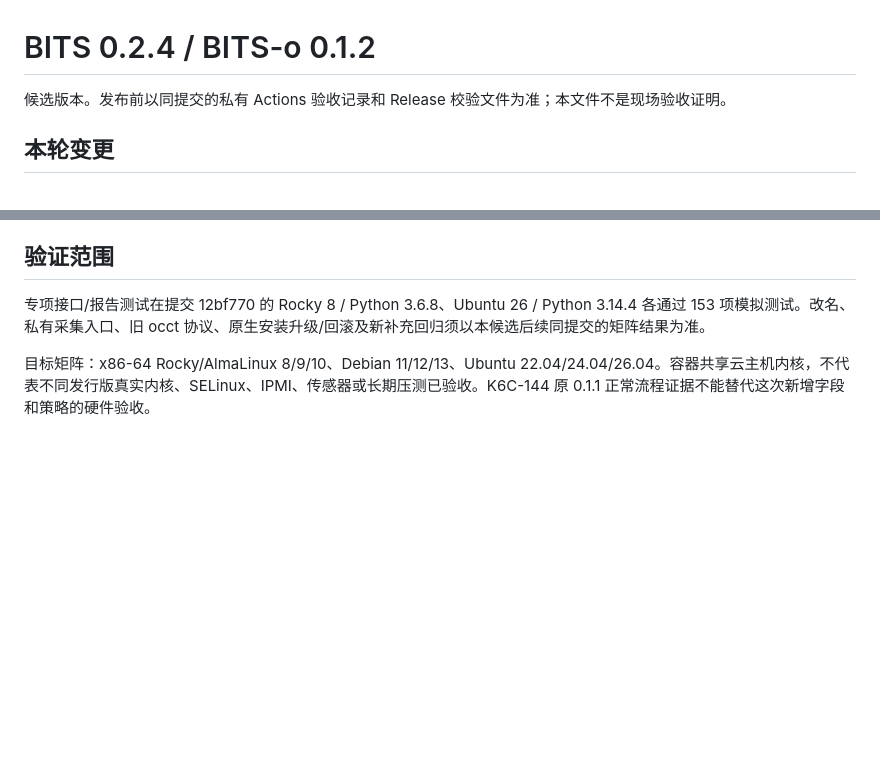
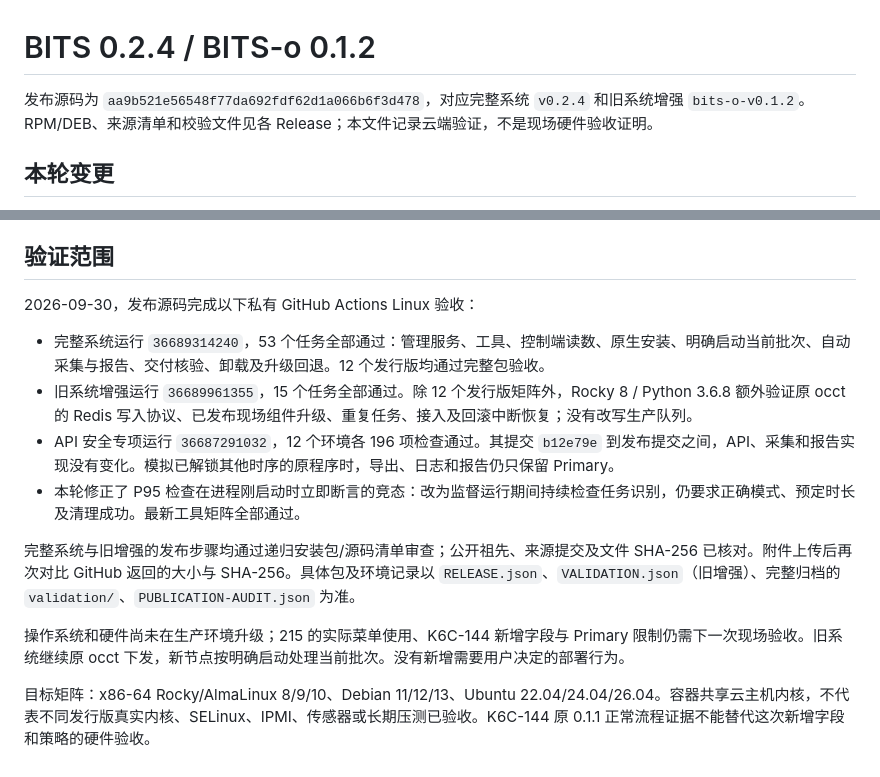
Before and after one commit to SkyWalkerAMD/BITS, a Markdown page: docs/releases/0.2.4.md, 2 parts joined by grey strips. Drawn GitHub-style; blank space fills up the shorter version.

Commit message:
Record completed BITS and BITS-o cloud release verification

```diff
--- a/docs/releases/0.2.4.md
+++ b/docs/releases/0.2.4.md
@@ -1,6 +1,6 @@
 # BITS 0.2.4 / BITS-o 0.1.2
 
-候选版本。发布前以同提交的私有 Actions 验收记录和 Release 校验文件为准；本文件不是现场验收证明。
+发布源码为 `aa9b521e56548f77da692fdf62d1a066b6f3d478`，对应完整系统 `v0.2.4` 和旧系统增强 `bits-o-v0.1.2`。RPM/DEB、来源清单和校验文件见各 Release；本文件记录云端验证，不是现场硬件验收证明。
 
 ## 本轮变更
 
@@ -33,6 +33,15 @@ PSU 输入是整机口径，不按插槽重复求和；原生提示 partial 时
 
 ## 验证范围
 
-专项接口/报告测试在提交 12bf770 的 Rocky 8 / Python 3.6.8、Ubuntu 26 / Python 3.14.4 各通过 153 项模拟测试。改名、私有采集入口、旧 occt 协议、原生安装升级/回滚及新补充回归须以本候选后续同提交的矩阵结果为准。
+2026-09-30，发布源码完成以下私有 GitHub Actions Linux 验收：
+
+- 完整系统运行 `36689314240`，53 个任务全部通过：管理服务、工具、控制端读数、原生安装、明确启动当前批次、自动采集与报告、交付核验、卸载及升级回退。12 个发行版均通过完整包验收。
+- 旧系统增强运行 `36689961355`，15 个任务全部通过。除 12 个发行版矩阵外，Rocky 8 / Python 3.6.8 额外验证原 occt 的 Redis 写入协议、已发布现场组件升级、重复任务、接入及回滚中断恢复；没有改写生产队列。
+- API 安全专项运行 `36687291032`，12 个环境各 196 项检查通过。其提交 `b12e79e` 到发布提交之间，API、采集和报告实现没有变化。模拟已解锁其他时序的原程序时，导出、日志和报告仍只保留 Primary。
+- 本轮修正了 P95 检查在进程刚启动时立即断言的竞态：改为监督运行期间持续检查任务识别，仍要求正确模式、预定时长及清理成功。最新工具矩阵全部通过。
+
+完整系统与旧增强的发布步骤均通过递归安装包/源码清单审查；公开祖先、来源提交及文件 SHA-256 已核对。附件上传后再次对比 GitHub 返回的大小与 SHA-256。具体包及环境记录以 `RELEASE.json`、`VALIDATION.json`（旧增强）、完整归档的 `validation/`、`PUBLICATION-AUDIT.json` 为准。
+
+操作系统和硬件尚未在生产环境升级；215 的实际菜单使用、K6C-144 新增字段与 Primary 限制仍需下一次现场验收。旧系统继续原 occt 下发，新节点按明确启动处理当前批次。没有新增需要用户决定的部署行为。
 
 目标矩阵：x86-64 Rocky/AlmaLinux 8/9/10、Debian 11/12/13、Ubuntu 22.04/24.04/26.04。容器共享云主机内核，不代表不同发行版真实内核、SELinux、IPMI、传感器或长期压测已验收。K6C-144 原 0.1.1 正常流程证据不能替代这次新增字段和策略的硬件验收。
```
